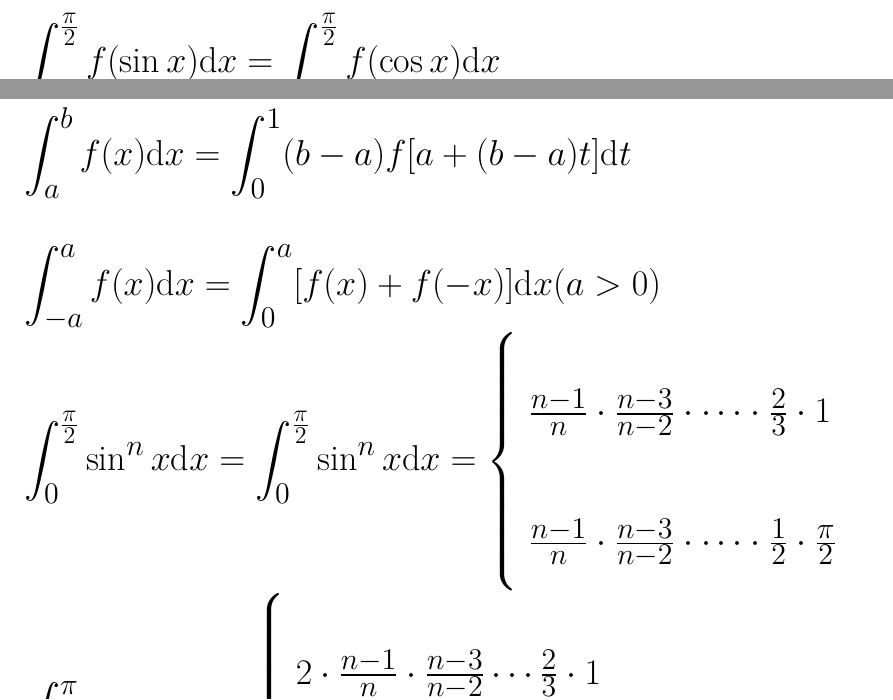
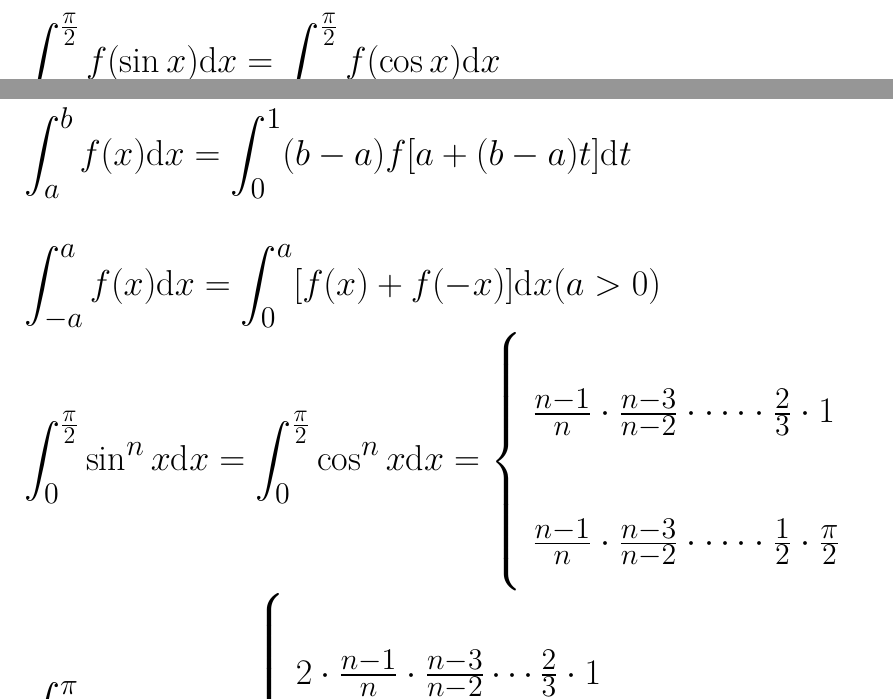
Before and after one commit to inyscc/MathFormula, a LaTeX document (math.tex, which reads FurtherMathematics/IntegralFormula.tex): two parts of pages 5 and 6 of 12, joined at a grey line, cut so that both start at the same text. Compiled offline with XeLaTeX.

Commit message:
:lipstick:

```diff
--- a/FurtherMathematics/IntegralFormula.tex
+++ b/FurtherMathematics/IntegralFormula.tex
@@ -85,7 +85,7 @@
 
     \noindent $\displaystyle \int_{-a}^{a}{f(x)}\mathrm{d}x = \int_{0}^{a}[f(x) + f(-x)]\mathrm{d}x (a > 0)$
 
-    \noindent $\displaystyle \int_{0}^{ \frac{\pi}{2} } {\sin^n{x}} \mathrm{d}x = \int_{0}^{ \frac{\pi}{2} } {\sin^n{x}} \mathrm{d}x = \left\{
+    \noindent $\displaystyle \int_{0}^{ \frac{\pi}{2} } {\sin^n{x}} \mathrm{d}x = \int_{0}^{ \frac{\pi}{2} } {\cos^n{x}} \mathrm{d}x = \left\{
         \begin{array}{l}
             \frac{n - 1}{n} \cdot \frac{n - 3}{n - 2} \cdot \cdots  \cdot \frac{2}{3} \cdot 1 \\
             \frac{n - 1}{n} \cdot \frac{n - 3}{n - 2} \cdot \cdots  \cdot \frac{1}{2} \cdot \frac{\pi}{2} \\
```
Also changed, not shown: LinearAlgebra/matra1.tex (+3 -0 lines), math.pdf, FurtherMathematics/IntegralFormula.tex (2 more changed lines).
